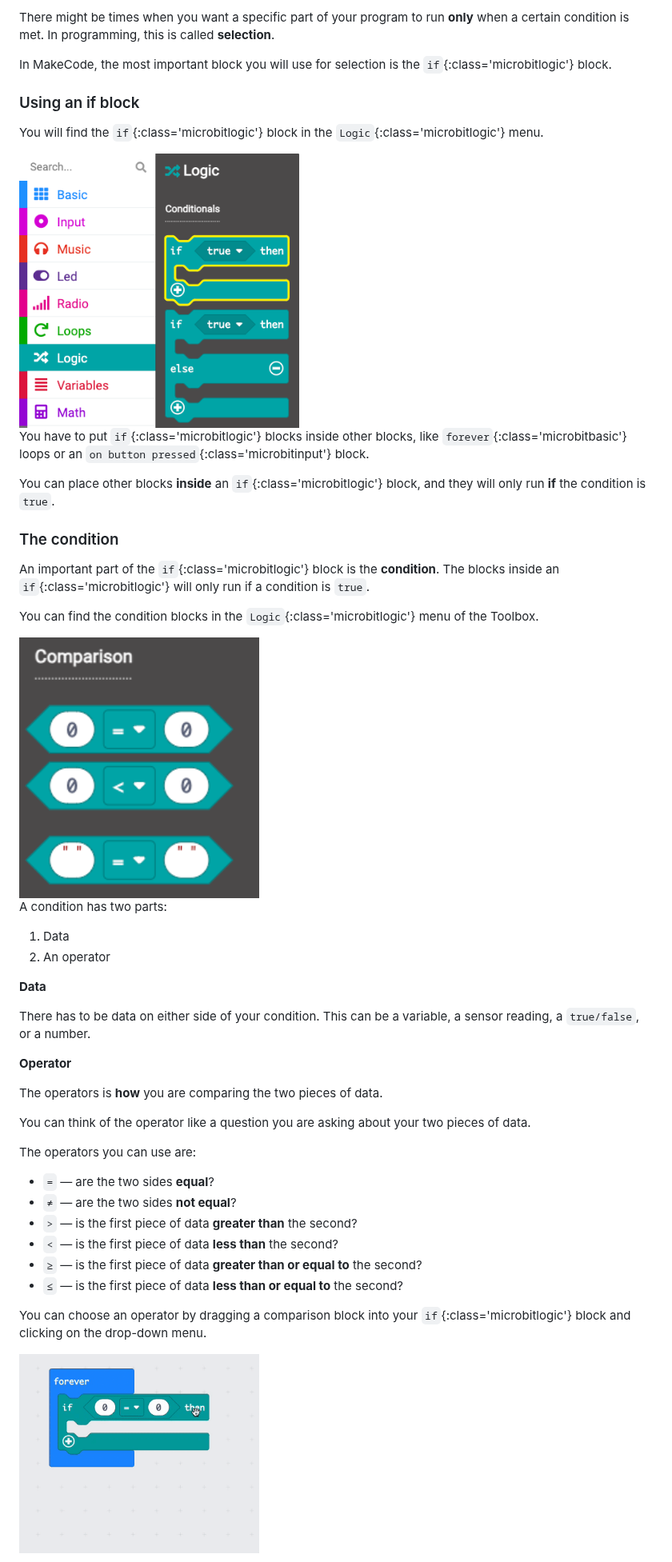
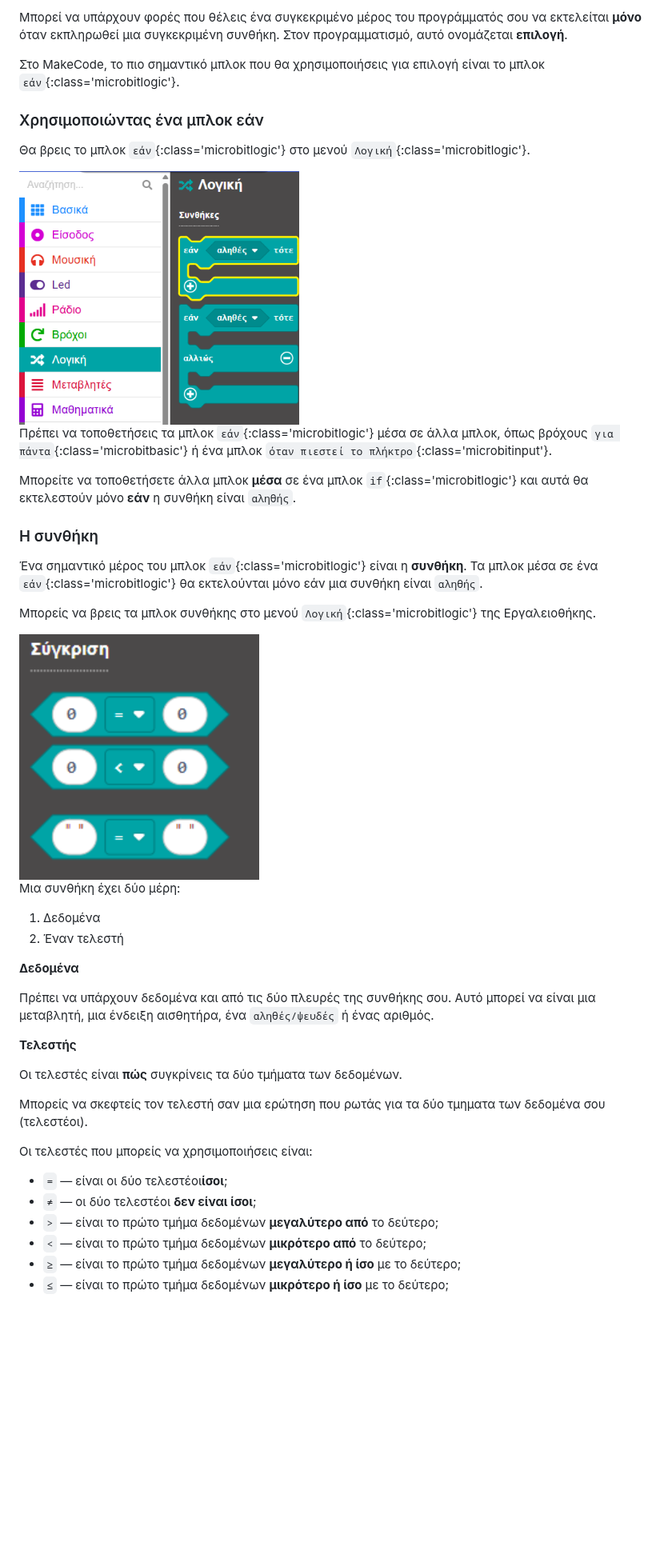
Before and after one commit to raspberrypilearning/microbit-selection, a Markdown page: el-GR/step_1.md, the part around one of its changes. Shown at 80% size. Rendered like a GitHub page; pictures changed too: el-GR/images/changing-operator.gif, el-GR/images/comparison-blocks.png, el-GR/images/if-block-location.png; blank space fills up the shorter version.

Commit message:
Add translation
Greek

```diff
--- a/el-GR/step_1.md
+++ b/el-GR/step_1.md
@@ -1,48 +1,46 @@
-There might be times when you want a specific part of your program to run **only** when a certain condition is met. In programming, this is called **selection**.
+Μπορεί να υπάρχουν φορές που θέλεις ένα συγκεκριμένο μέρος του προγράμματός σου να εκτελείται **μόνο** όταν εκπληρωθεί μια συγκεκριμένη συνθήκη. Στον προγραμματισμό, αυτό ονομάζεται **επιλογή**.
 
-In MakeCode, the most important block you will use for selection is the `if`{:class='microbitlogic'} block.
+Στο MakeCode, το πιο σημαντικό μπλοκ που θα χρησιμοποιήσεις για επιλογή είναι το μπλοκ `εάν`{:class='microbitlogic'}.
 
-### Using an if block
+### Χρησιμοποιώντας ένα μπλοκ εάν
 
-You will find the `if`{:class='microbitlogic'} block in the `Logic`{:class='microbitlogic'} menu.
+Θα βρεις το μπλοκ `εάν`{:class='microbitlogic'} στο μενού `Λογική`{:class='microbitlogic'}.
 
-<img src="images/if-block-location.png" alt="The Logic menu with the `if` block highlighted." width="350"/>
+<img src="images/if-block-location.png" alt="Το μενού Λογική με τονισμένο το μπλοκ `εάν`." width="350"/>
 
-You have to put `if`{:class='microbitlogic'} blocks inside other blocks, like `forever`{:class='microbitbasic'} loops or an `on button pressed`{:class='microbitinput'} block.
+Πρέπει να τοποθετήσεις τα μπλοκ `εάν`{:class='microbitlogic'} μέσα σε άλλα μπλοκ, όπως βρόχους `για πάντα`{:class='microbitbasic'} ή ένα μπλοκ `όταν πιεστεί το πλήκτρο`{:class='microbitinput'}.
 
-You can place other blocks **inside** an `if`{:class='microbitlogic'} block, and they will only run **if** the condition is `true`.
+Μπορείτε να τοποθετήσετε άλλα μπλοκ **μέσα** σε ένα μπλοκ `if`{:class='microbitlogic'} και αυτά θα εκτελεστούν μόνο **εάν** η συνθήκη είναι `αληθής`.
 
-### The condition
+### Η συνθήκη
 
-An important part of the `if`{:class='microbitlogic'} block is the **condition**. The blocks inside an `if`{:class='microbitlogic'} will only run if a condition is `true`.
+Ένα σημαντικό μέρος του μπλοκ `εάν`{:class='microbitlogic'} είναι η **συνθήκη**. Τα μπλοκ μέσα σε ένα `εάν`{:class='microbitlogic'} θα εκτελούνται μόνο εάν μια συνθήκη είναι `αληθής`.
 
-You can find the condition blocks in the `Logic`{:class='microbitlogic'} menu of the Toolbox.
+Μπορείς να βρεις τα μπλοκ συνθήκης στο μενού `Λογική`{:class='microbitlogic'} της Εργαλειοθήκης.
 
-<img src="images/comparison-blocks.png" alt="The Comparison section of the Logic menu, with three blocks showing: 0 = 0, 0 > 0, and a string comparison block." width="300"/>
+<img src="images/comparison-blocks.png" alt="Η ενότητα Σύγκριση του μενού Λογική, με τρία μπλοκ που εμφανίζουν: 0 = 0, 0 > 0 και ένα μπλοκ σύγκρισης συμβολοσειρών." width="300"/>
 
-A condition has two parts:
-1. Data
-2. An operator
+Μια συνθήκη έχει δύο μέρη:
 
-**Data**
+1. Δεδομένα
+2. Έναν τελεστή
 
-There has to be data on either side of your condition. This can be a variable, a sensor reading, a `true/false`, or a number.
+**Δεδομένα**
 
-**Operator**
+Πρέπει να υπάρχουν δεδομένα και από τις δύο πλευρές της συνθήκης σου. Αυτό μπορεί να είναι μια μεταβλητή, μια ένδειξη αισθητήρα, ένα `αληθές/ψευδές` ή ένας αριθμός.
 
-The operators is **how** you are comparing the two pieces of data.
+**Τελεστής**
 
-You can think of the operator like a question you are asking about your two pieces of data.
+Οι τελεστές είναι **πώς** συγκρίνεις τα δύο τμήματα των δεδομένων.
 
-The operators you can use are:
-+ `=` — are the two sides **equal**?
-+ `≠` — are the two sides **not equal**?
-+ `>` — is the first piece of data **greater than** the second?
-+ `<` — is the first piece of data **less than** the second?
-+ `≥` — is the first piece of data **greater than or equal to** the second?
-+ `≤` — is the first piece of data **less than or equal to** the second?
+Μπορείς να σκεφτείς τον τελεστή σαν μια ερώτηση που ρωτάς για τα δύο τμηματα των δεδομένα σου (τελεστέοι).
 
-You can choose an operator by dragging a comparison block into your `if`{:class='microbitlogic'} block and clicking on the drop-down menu.
+Οι τελεστές που μπορείς να χρησιμοποιήσεις είναι:
 
-<img src="images/changing-operator.gif" alt="A demonstration of using the drop-down menu on a comparison block to change the operator." width="300"/>
+- `=` — είναι οι δύο τελεστέοι**ίσοι**;
+- `≠` — οι δύο τελεστέοι **δεν είναι ίσοι**;
+- `>` — είναι το πρώτο τμήμα δεδομένων **μεγαλύτερο από** το δεύτερο;
+- `<` — είναι το πρώτο τμήμα δεδομένων **μικρότερο από** το δεύτερο;
+- `≥` — είναι το πρώτο τμήμα δεδομένων **μεγαλύτερο ή ίσο** με το δεύτερο;
+- `≤` — είναι το πρώτο τμήμα δεδομένων **μικρότερο ή ίσο** με το δεύτερο;
 
```
Also changed, not shown: other parts of el-GR/step_1.md (+18 -14 lines), el-GR/images/elseif-blocks.gif, 3 other files.
